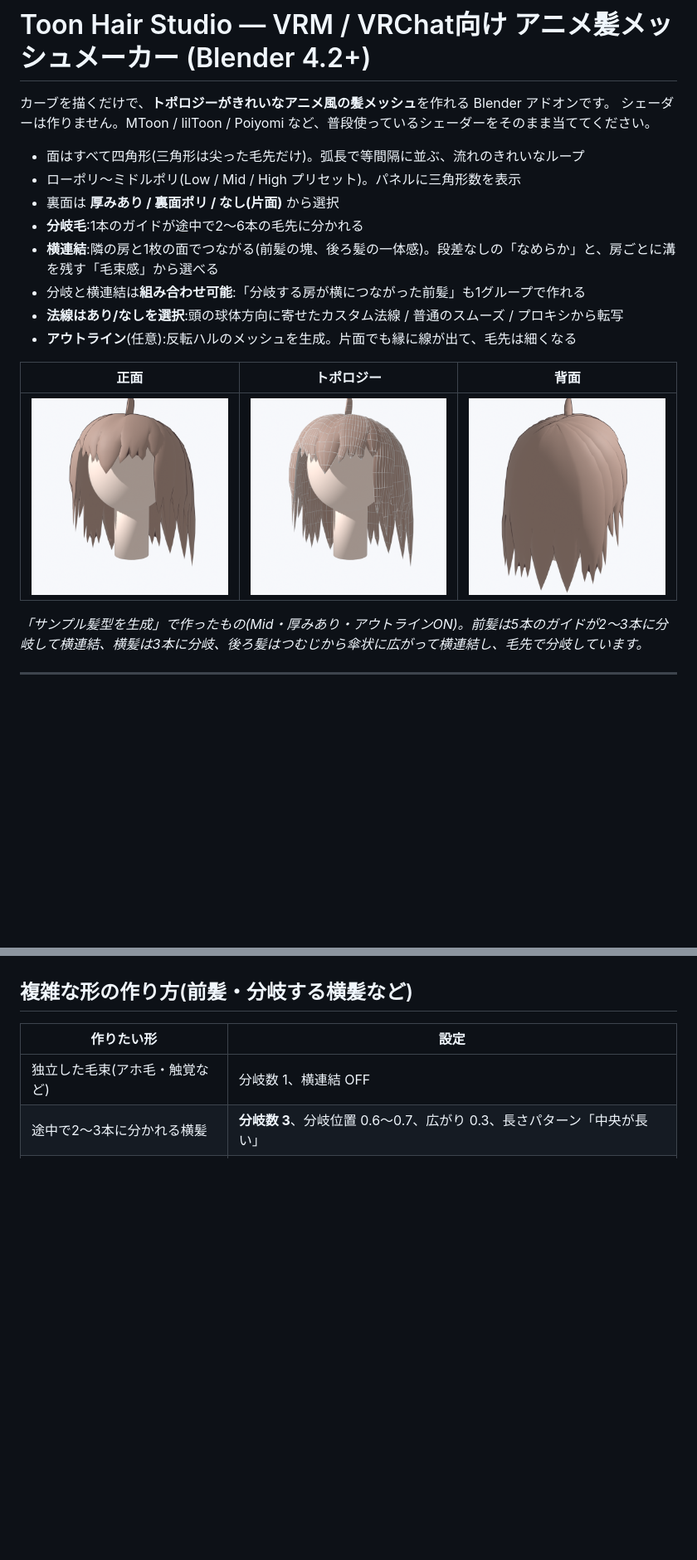
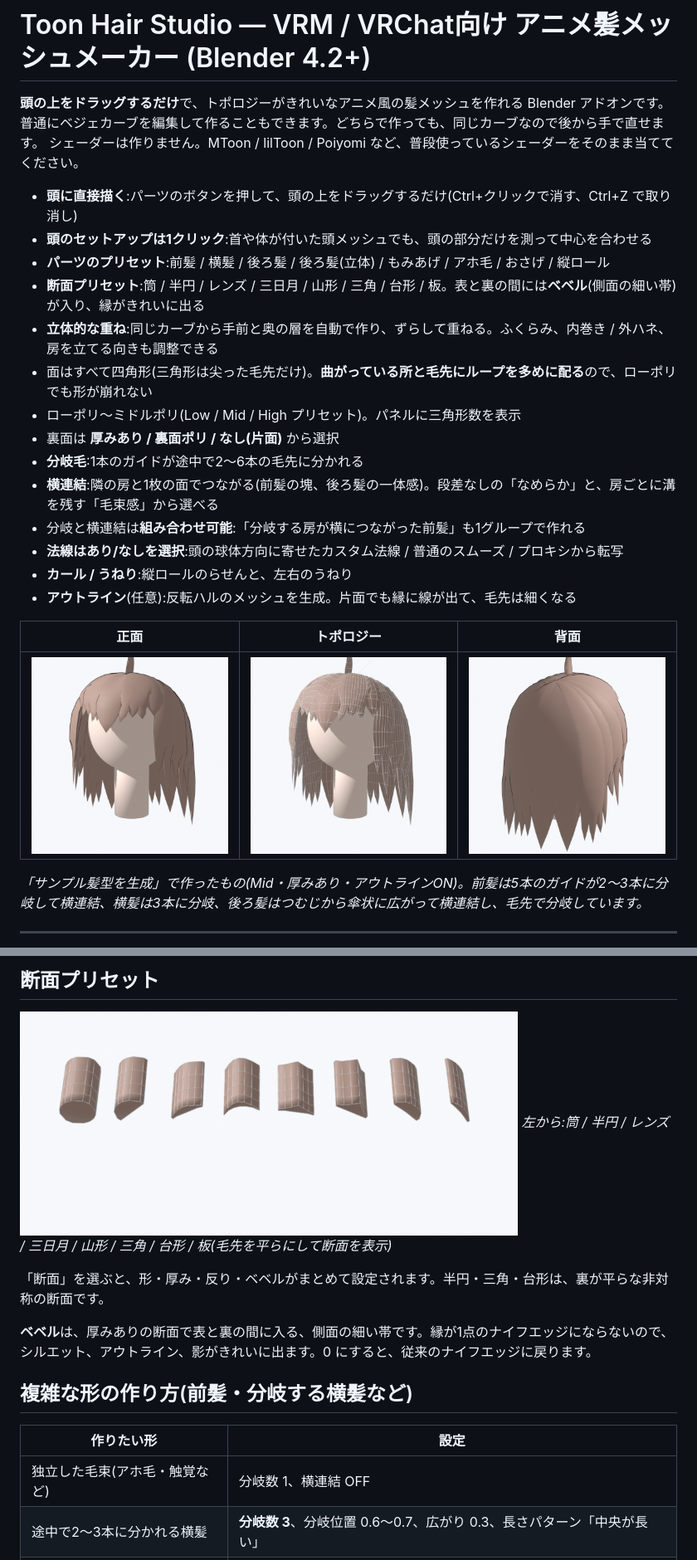
Before and after one commit to lionjazz15-cpu/Pictures, a Markdown page: README.md, 2 parts joined by grey strips. Shown at 83% size. Rendered like a GitHub page; pictures changed too: docs/preview_back.png, docs/preview_front.png, docs/preview_topology.png; blank space fills up the shorter version.

```diff
--- a/README.md
+++ b/README.md
@@ -1,15 +1,22 @@
 # Toon Hair Studio — VRM / VRChat向け アニメ髪メッシュメーカー (Blender 4.2+)
 
-カーブを描くだけで、**トポロジーがきれいなアニメ風の髪メッシュ**を作れる Blender アドオンです。
+**頭の上をドラッグするだけ**で、トポロジーがきれいなアニメ風の髪メッシュを作れる Blender アドオンです。
+普通にベジェカーブを編集して作ることもできます。どちらで作っても、同じカーブなので後から手で直せます。
 シェーダーは作りません。MToon / lilToon / Poiyomi など、普段使っているシェーダーをそのまま当ててください。
 
-- 面はすべて四角形(三角形は尖った毛先だけ)。弧長で等間隔に並ぶ、流れのきれいなループ
+- **頭に直接描く**:パーツのボタンを押して、頭の上をドラッグするだけ(Ctrl+クリックで消す、Ctrl+Z で取り消し)
+- **頭のセットアップは1クリック**:首や体が付いた頭メッシュでも、頭の部分だけを測って中心を合わせる
+- **パーツのプリセット**:前髪 / 横髪 / 後ろ髪 / 後ろ髪(立体) / もみあげ / アホ毛 / おさげ / 縦ロール
+- **断面プリセット**:筒 / 半円 / レンズ / 三日月 / 山形 / 三角 / 台形 / 板。表と裏の間には**ベベル**(側面の細い帯)が入り、縁がきれいに出る
+- **立体的な重ね**:同じカーブから手前と奥の層を自動で作り、ずらして重ねる。ふくらみ、内巻き / 外ハネ、房を立てる向きも調整できる
+- 面はすべて四角形(三角形は尖った毛先だけ)。**曲がっている所と毛先にループを多めに配る**ので、ローポリでも形が崩れない
 - ローポリ〜ミドルポリ(Low / Mid / High プリセット)。パネルに三角形数を表示
 - 裏面は **厚みあり / 裏面ポリ / なし(片面)** から選択
 - **分岐毛**:1本のガイドが途中で2〜6本の毛先に分かれる
 - **横連結**:隣の房と1枚の面でつながる(前髪の塊、後ろ髪の一体感)。段差なしの「なめらか」と、房ごとに溝を残す「毛束感」から選べる
 - 分岐と横連結は**組み合わせ可能**:「分岐する房が横につながった前髪」も1グループで作れる
 - **法線はあり/なしを選択**:頭の球体方向に寄せたカスタム法線 / 普通のスムーズ / プロキシから転写
+- **カール / うねり**:縦ロールのらせんと、左右のうねり
 - **アウトライン**(任意):反転ハルのメッシュを生成。片面でも縁に線が出て、毛先は細くなる
 
 | 正面 | トポロジー | 背面 |
@@ -45,3 +87,11 @@ Blender 5.2 でインストールと動作を確認済みです。
+## 断面プリセット
+
+![sections](docs/sections.png)
+*左から:筒 / 半円 / レンズ / 三日月 / 山形 / 三角 / 台形 / 板(毛先を平らにして断面を表示)*
+
+「断面」を選ぶと、形・厚み・反り・ベベルがまとめて設定されます。半円・三角・台形は、裏が平らな非対称の断面です。
+
+**ベベル**は、厚みありの断面で表と裏の間に入る、側面の細い帯です。縁が1点のナイフエッジにならないので、シルエット、アウトライン、影がきれいに出ます。0 にすると、従来のナイフエッジに戻ります。
 
 ## 複雑な形の作り方(前髪・分岐する横髪など)
 
```
Also changed, not shown: other parts of README.md (+64 -15 lines), docs/volume_layers.png (added), 7 other files.
